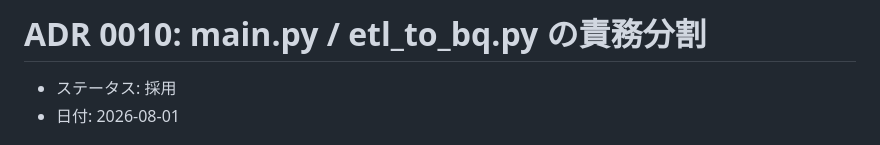
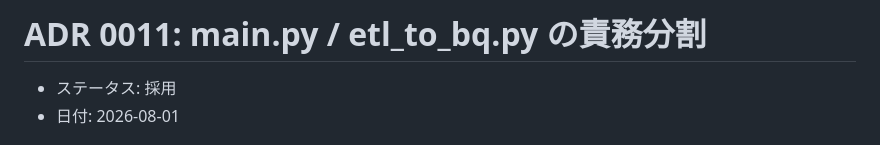
Before and after one commit to NAKAHARA-Yuki/tokyo-kosodate-navi, a Markdown page: docs/adr/0011-router-split.md, the part around the change. GitHub-like rendering.

Commit message:
fix: ADR番号の衝突を解消（0010-router-split → 0011） (#26)
## Summary
- #23（CDN取り込み、docs/adr/0010-no-runtime-cdn.md）と
#25（責務分割、docs/adr/0010-router-split.md）が並行してマージされ、ADR 0010 が2つできていた
- 責務分割側を `0011-router-split.md` に採番し直した（他ファイルからの参照なし）

## Test plan
- [x] `make lint` green

🤖 Generated with [Claude Code](https://claude.com/claude-code)

https://claude.ai/code/session_014X15yHVykrKvvbZTfsGJDE

Co-authored-by: Claude Sonnet 5 <noreply@anthropic.com>

```diff
--- a/docs/adr/0010-router-split.md
+++ b/docs/adr/0011-router-split.md
@@ -1,4 +1,4 @@
-# ADR 0010: main.py / etl_to_bq.py の責務分割
+# ADR 0011: main.py / etl_to_bq.py の責務分割
 
 - ステータス: 採用
 - 日付: 2026-08-01
```
